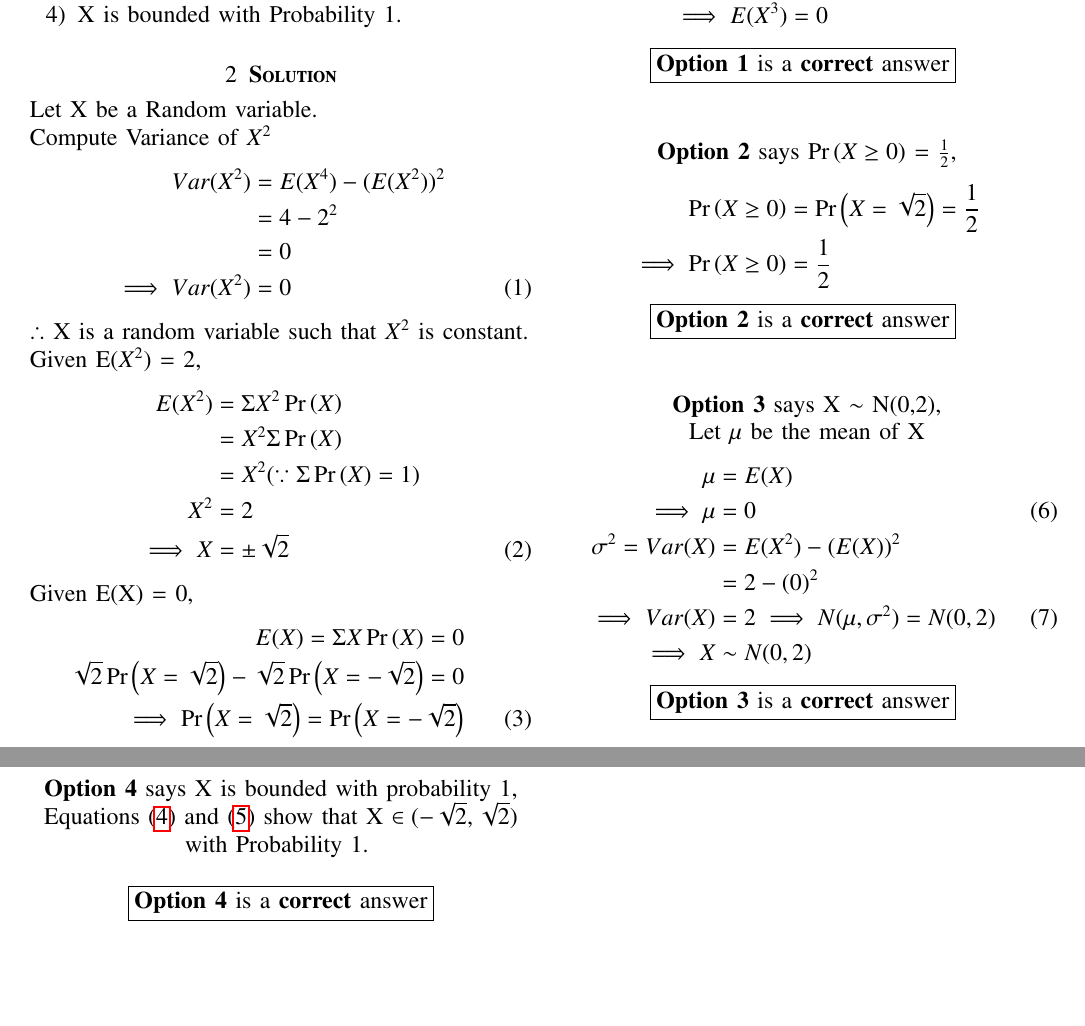
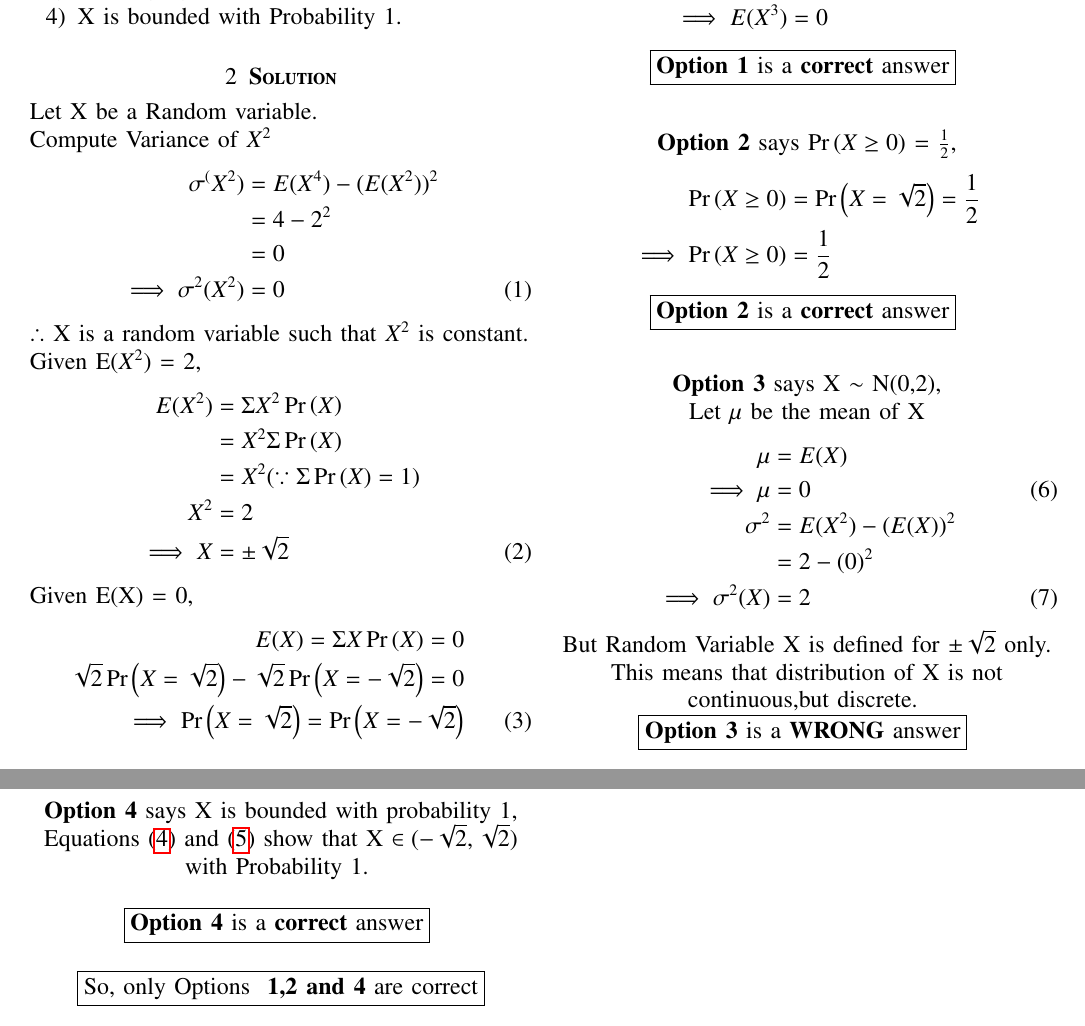
Before and after one commit to Santosh-Dhaladhuli2003/AI1103, a LaTeX problem sheet (Assignment 7/Assignment 7.tex): two parts of pages 1 and 2 of 2, joined at a grey line, cut so that both start at the same text, the shorter picture padded with empty space. Compiled offline with pdfLaTeX.

Commit message:
Update Assignment 7.tex

```diff
--- a/Assignment 7/Assignment 7.tex
+++ b/Assignment 7/Assignment 7.tex
@@ -144,10 +144,10 @@ Suppose X is a Random Variable such that E(X) = 0, E($X^2$) = 2 and E($X^4$)=4.T
 Let X be a Random variable. \\
 Compute Variance of $X^2$
 \begin{align*}
-    Var(X^2) &= E(X^4) - (E(X^2))^{2} \\
+    \sigma^(X^2) &= E(X^4) - (E(X^2))^{2} \\
              &=  4 - 2^2 \\
              &= 0\\
-\tag{1} \label{Var(X^2)}   \implies Var(X^2) &= 0
+\tag{1} \label{Var(X^2)}   \implies \sigma^2(X^2) &= 0
 \end{align*}
 $\therefore$ X is a random variable such that $X^2$ is constant.\\
 Given E($X^2$) = 2,
@@ -185,7 +185,7 @@ Also, Sum of Probabilities is 1,
 \end{align*}
 
 \centering \boxed{\text{\textbf{Option 1} is a \textbf{correct} answer}}
-\vspace{1cm} \\
+\vspace{0.8cm} \\
 \textbf{Option 2} says $\pr{X \ge 0}$ = $\frac{1}{2}$,
 \begin{align*}
     \pr{X\ge 0} &= \pr{X = \sqrt{2}} = \frac{1}{2} \\
@@ -193,25 +193,28 @@ Also, Sum of Probabilities is 1,
 \end{align*}
 
 \centering \boxed{\text{\textbf{Option 2} is a \textbf{correct} answer}}
-\vspace{1cm} \\
+\vspace{0.8cm} \\
 \textbf{Option 3} says X $\sim$ N(0,2),\\
 Let $\mu$ be the mean of X
 \begin{align*}
             \mu &= E(X) \\
     \tag{6} \label{mu}
    \implies \mu &= 0 \\
-      \sigma^2 = Var(X) &= E(X^2) - (E(X))^{2} \\
+      \sigma^2 &= E(X^2) - (E(X))^{2} \\
                 &= 2 - (0)^{2} \\
                 \tag{7} \label{Var(X)}
-\implies Var(X) &= 2
-\implies N(\mu,\sigma^2) = N(0,2) \\
-\implies X &\sim N(0,2)
+\implies \sigma^2(X) &= 2
 \end{align*}
-\centering \boxed{\text{\textbf{Option 3} is a \textbf{correct} answer}}
+But Random Variable X is defined for $\pm\sqrt{2}$ only.\\
+This means that distribution of X is not continuous,but discrete.
+\vspace{0.05cm}\\
+\centering \boxed{\text{\textbf{Option 3} is a \textbf{WRONG} answer}}
 \pagebreak  \\
 \centering
 \textbf{Option 4} says X is bounded with probability 1, \\
 Equations \eqref{X > 0} and \eqref{X < 0} show that X $\in ({-\sqrt{2},\sqrt{2}})$ with Probability 1.
 \vspace{0.5cm} \\
 \centering \boxed{\text{\textbf{Option 4} is a \textbf{correct} answer}}
+\vspace{0.5cm}\\
+\boxed{\text{So, only Options \textbf{ 1,2 and 4} are correct}}
 \end{document}
```
